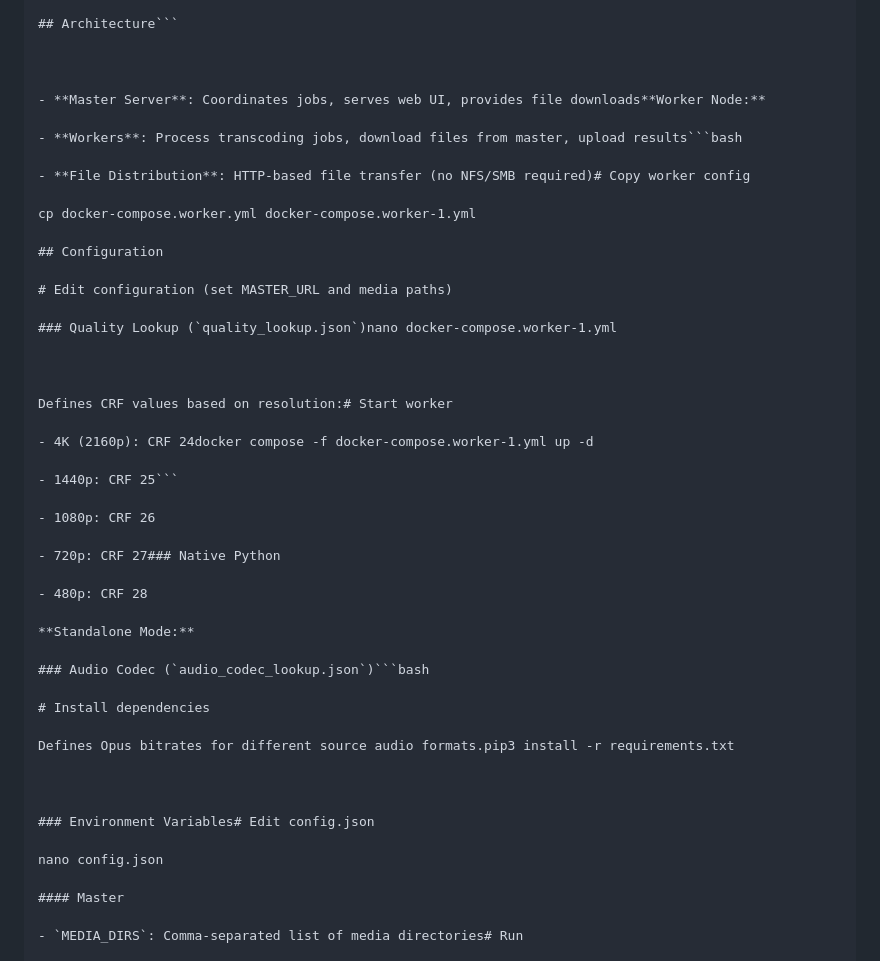
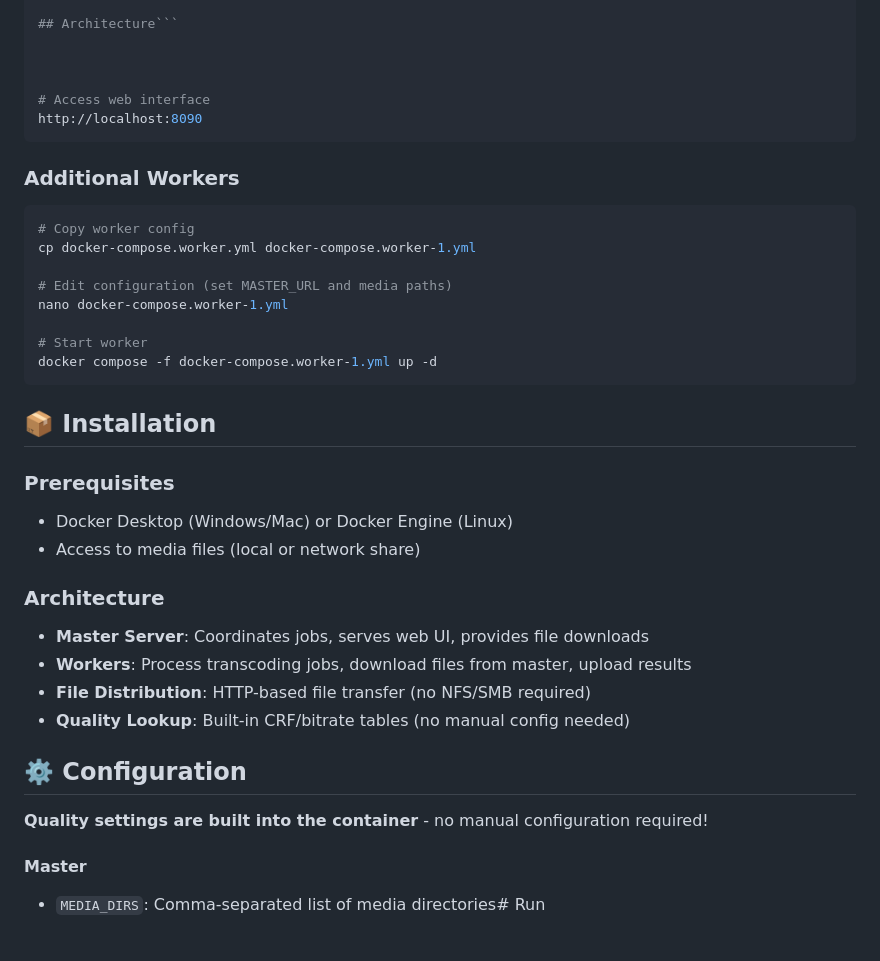
Before and after one commit to Hack2C/av1-distributed-encoder, a Markdown page: README.md, the part around one of its changes. GitHub-like rendering.

````diff
--- a/README.md
+++ b/README.md
@@ -92,47 +89,38 @@ open http://localhost:8090
 
 
 
-- **Master Server**: Coordinates jobs, serves web UI, provides file downloads**Worker Node:**
+# Access web interface
+http://localhost:8090
+```
 
-- **Workers**: Process transcoding jobs, download files from master, upload results```bash
+### Additional Workers
 
-- **File Distribution**: HTTP-based file transfer (no NFS/SMB required)# Copy worker config
-
+```bash
+# Copy worker config
 cp docker-compose.worker.yml docker-compose.worker-1.yml
 
-## Configuration
+# Edit configuration (set MASTER_URL and media paths)
+nano docker-compose.worker-1.yml
 
-# Edit configuration (set MASTER_URL and media paths)
+# Start worker
+docker compose -f docker-compose.worker-1.yml up -d
+```
 
-### Quality Lookup (`quality_lookup.json`)nano docker-compose.worker-1.yml
+## 📦 Installation
 
+### Prerequisites
+- Docker Desktop (Windows/Mac) or Docker Engine (Linux)
+- Access to media files (local or network share)
 
+### Architecture
+- **Master Server**: Coordinates jobs, serves web UI, provides file downloads
+- **Workers**: Process transcoding jobs, download files from master, upload results
+- **File Distribution**: HTTP-based file transfer (no NFS/SMB required)
+- **Quality Lookup**: Built-in CRF/bitrate tables (no manual config needed)
 
-Defines CRF values based on resolution:# Start worker
+## ⚙️ Configuration
 
-- 4K (2160p): CRF 24docker compose -f docker-compose.worker-1.yml up -d
-
-- 1440p: CRF 25```
-
-- 1080p: CRF 26
-
-- 720p: CRF 27### Native Python
-
-- 480p: CRF 28
-
-**Standalone Mode:**
-
-### Audio Codec (`audio_codec_lookup.json`)```bash
-
-# Install dependencies
-
-Defines Opus bitrates for different source audio formats.pip3 install -r requirements.txt
-
-
-
-### Environment Variables# Edit config.json
-
-nano config.json
+**Quality settings are built into the container** - no manual configuration required!
 
 #### Master
 
````
Also changed, not shown: other parts of README.md (+62 -53 lines).
